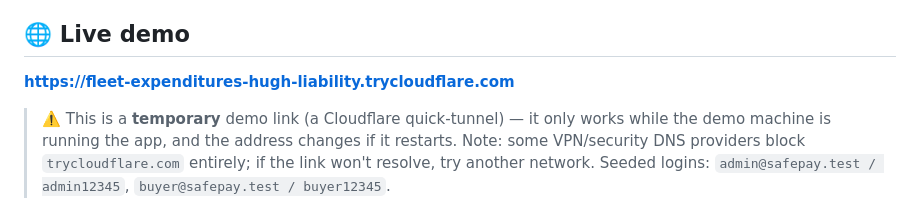
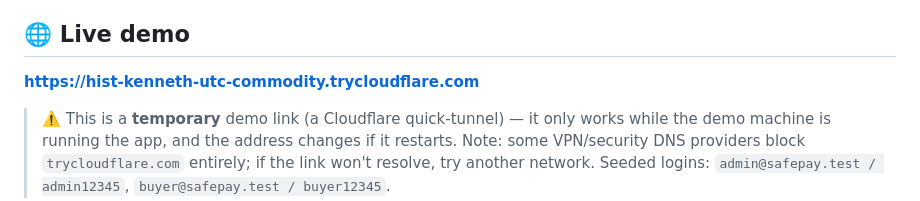
Before and after one commit to BlackWeasel0711/Escrow_project, a Markdown page: README.md, the part around the change. Rendered like a GitHub page.

Commit message:
Refresh demo URL (quick-tunnel expired again)

```diff
--- a/README.md
+++ b/README.md
@@ -4,7 +4,7 @@ A multi-payment escrow platform: buyers pay into escrow, funds are held until de
 
 ## 🌐 Live demo
 
-**https://fleet-expenditures-hugh-liability.trycloudflare.com**
+**https://hist-kenneth-utc-commodity.trycloudflare.com**
 
 > ⚠️ This is a **temporary** demo link (a Cloudflare quick-tunnel) — it only works while the demo
 > machine is running the app, and the address changes if it restarts. Note: some VPN/security DNS
```
